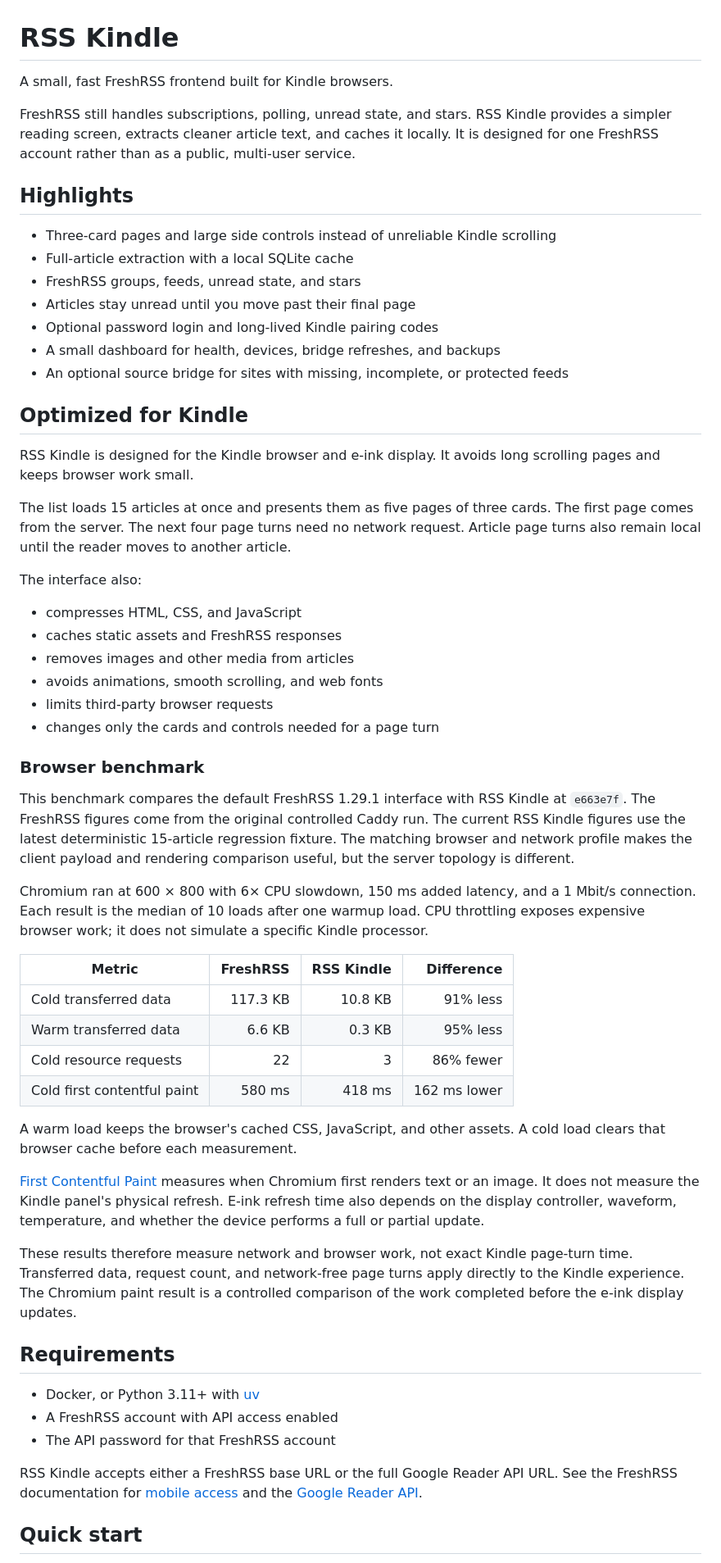
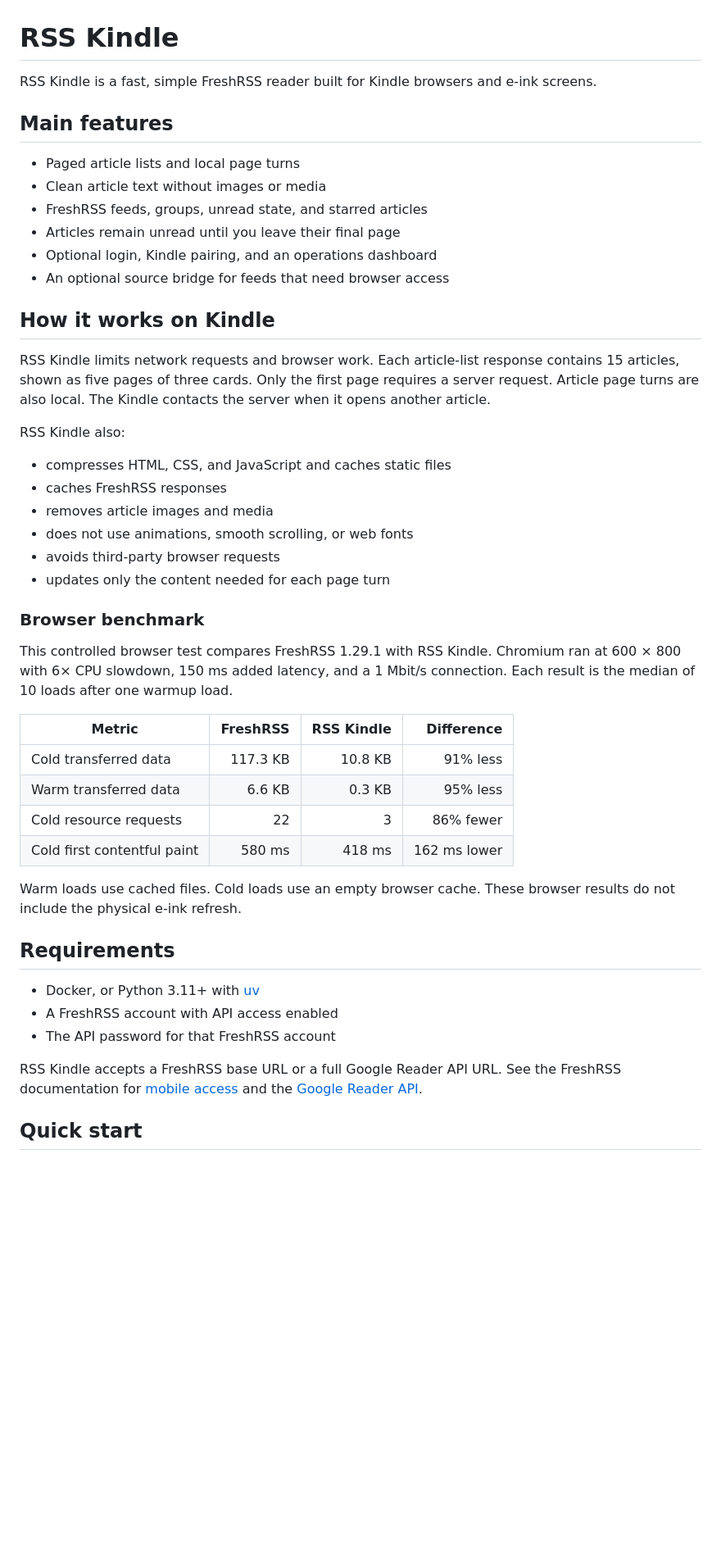
Before and after one commit to rymc/rss-kindle, a Markdown page: README.md, the part around one of its changes. Shown at 82% size. Drawn GitHub-style; blank space fills up the shorter version.

Commit message:
make the readme concise and direct

```diff
--- a/README.md
+++ b/README.md
@@ -1,39 +1,32 @@
 # RSS Kindle
 
-A small, fast FreshRSS frontend built for Kindle browsers.
+RSS Kindle is a fast, simple FreshRSS reader built for Kindle browsers and e-ink screens.
 
-FreshRSS still handles subscriptions, polling, unread state, and stars. RSS Kindle provides a simpler reading screen, extracts cleaner article text, and caches it locally. It is designed for one FreshRSS account rather than as a public, multi-user service.
+## Main features
 
-## Highlights
+- Paged article lists and local page turns
+- Clean article text without images or media
+- FreshRSS feeds, groups, unread state, and starred articles
+- Articles remain unread until you leave their final page
+- Optional login, Kindle pairing, and an operations dashboard
+- An optional source bridge for feeds that need browser access
 
-- Three-card pages and large side controls instead of unreliable Kindle scrolling
-- Full-article extraction with a local SQLite cache
-- FreshRSS groups, feeds, unread state, and stars
-- Articles stay unread until you move past their final page
-- Optional password login and long-lived Kindle pairing codes
-- A small dashboard for health, devices, bridge refreshes, and backups
-- An optional source bridge for sites with missing, incomplete, or protected feeds
+## How it works on Kindle
 
-## Optimized for Kindle
+RSS Kindle limits network requests and browser work. Each article-list response contains 15 articles, shown as five pages of three cards. Only the first page requires a server request. Article page turns are also local. The Kindle contacts the server when it opens another article.
 
-RSS Kindle is designed for the Kindle browser and e-ink display. It avoids long scrolling pages and keeps browser work small.
+RSS Kindle also:
 
-The list loads 15 articles at once and presents them as five pages of three cards. The first page comes from the server. The next four page turns need no network request. Article page turns also remain local until the reader moves to another article.
-
-The interface also:
-
-- compresses HTML, CSS, and JavaScript
-- caches static assets and FreshRSS responses
-- removes images and other media from articles
-- avoids animations, smooth scrolling, and web fonts
-- limits third-party browser requests
-- changes only the cards and controls needed for a page turn
+- compresses HTML, CSS, and JavaScript and caches static files
+- caches FreshRSS responses
+- removes article images and media
+- does not use animations, smooth scrolling, or web fonts
+- avoids third-party browser requests
+- updates only the content needed for each page turn
 
 ### Browser benchmark
 
-This benchmark compares the default FreshRSS 1.29.1 interface with RSS Kindle at `e663e7f`. The FreshRSS figures come from the original controlled Caddy run. The current RSS Kindle figures use the latest deterministic 15-article regression fixture. The matching browser and network profile makes the client payload and rendering comparison useful, but the server topology is different.
-
-Chromium ran at 600 × 800 with 6× CPU slowdown, 150 ms added latency, and a 1 Mbit/s connection. Each result is the median of 10 loads after one warmup load. CPU throttling exposes expensive browser work; it does not simulate a specific Kindle processor.
+This controlled browser test compares FreshRSS 1.29.1 with RSS Kindle. Chromium ran at 600 × 800 with 6× CPU slowdown, 150 ms added latency, and a 1 Mbit/s connection. Each result is the median of 10 loads after one warmup load.
 
 | Metric | FreshRSS | RSS Kindle | Difference |
 | --- | ---: | ---: | ---: |
@@ -42,11 +35,7 @@ Chromium ran at 600 × 800 with 6× CPU slowdown, 150 ms added latency, and a 1
 | Cold resource requests | 22 | 3 | 86% fewer |
 | Cold first contentful paint | 580 ms | 418 ms | 162 ms lower |
 
-A warm load keeps the browser's cached CSS, JavaScript, and other assets. A cold load clears that browser cache before each measurement.
-
-[First Contentful Paint](https://www.w3.org/TR/paint-timing/) measures when Chromium first renders text or an image. It does not measure the Kindle panel's physical refresh. E-ink refresh time also depends on the display controller, waveform, temperature, and whether the device performs a full or partial update.
-
-These results therefore measure network and browser work, not exact Kindle page-turn time. Transferred data, request count, and network-free page turns apply directly to the Kindle experience. The Chromium paint result is a controlled comparison of the work completed before the e-ink display updates.
+Warm loads use cached files. Cold loads use an empty browser cache. These browser results do not include the physical e-ink refresh.
 
 ## Requirements
 
@@ -54,7 +43,7 @@ These results therefore measure network and browser work, not exact Kindle page-
 - A FreshRSS account with API access enabled
 - The API password for that FreshRSS account
 
-RSS Kindle accepts either a FreshRSS base URL or the full Google Reader API URL. See the FreshRSS documentation for [mobile access](https://freshrss.github.io/FreshRSS/en/users/06_Mobile_access.html) and the [Google Reader API](https://freshrss.github.io/FreshRSS/en/developers/06_GoogleReader_API.html).
+RSS Kindle accepts a FreshRSS base URL or a full Google Reader API URL. See the FreshRSS documentation for [mobile access](https://freshrss.github.io/FreshRSS/en/users/06_Mobile_access.html) and the [Google Reader API](https://freshrss.github.io/FreshRSS/en/developers/06_GoogleReader_API.html).
 
 ## Quick start
 
```
Also changed, not shown: other parts of README.md (+37 -35 lines).
